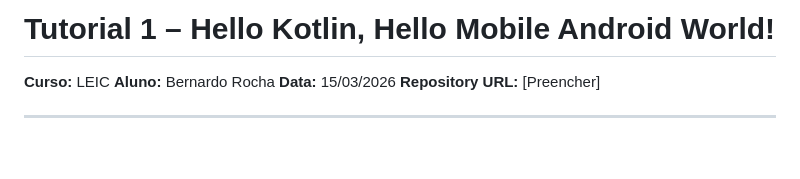
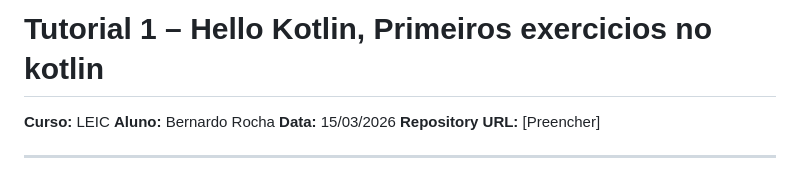
Before and after one commit to Bernardo5018/Tutorial1_Comp, a Markdown page: TP1/README.md, the part around the change. GitHub-like rendering; blank space fills up the shorter version.

Commit message:
Update tutorial title to Portuguese

```diff
--- a/TP1/README.md
+++ b/TP1/README.md
@@ -1,4 +1,4 @@
-# Tutorial 1 – Hello Kotlin, Hello Mobile Android World!
+# Tutorial 1 – Hello Kotlin, Primeiros exercicios no kotlin
 
 **Curso:** LEIC
 **Aluno:** Bernardo Rocha
```
